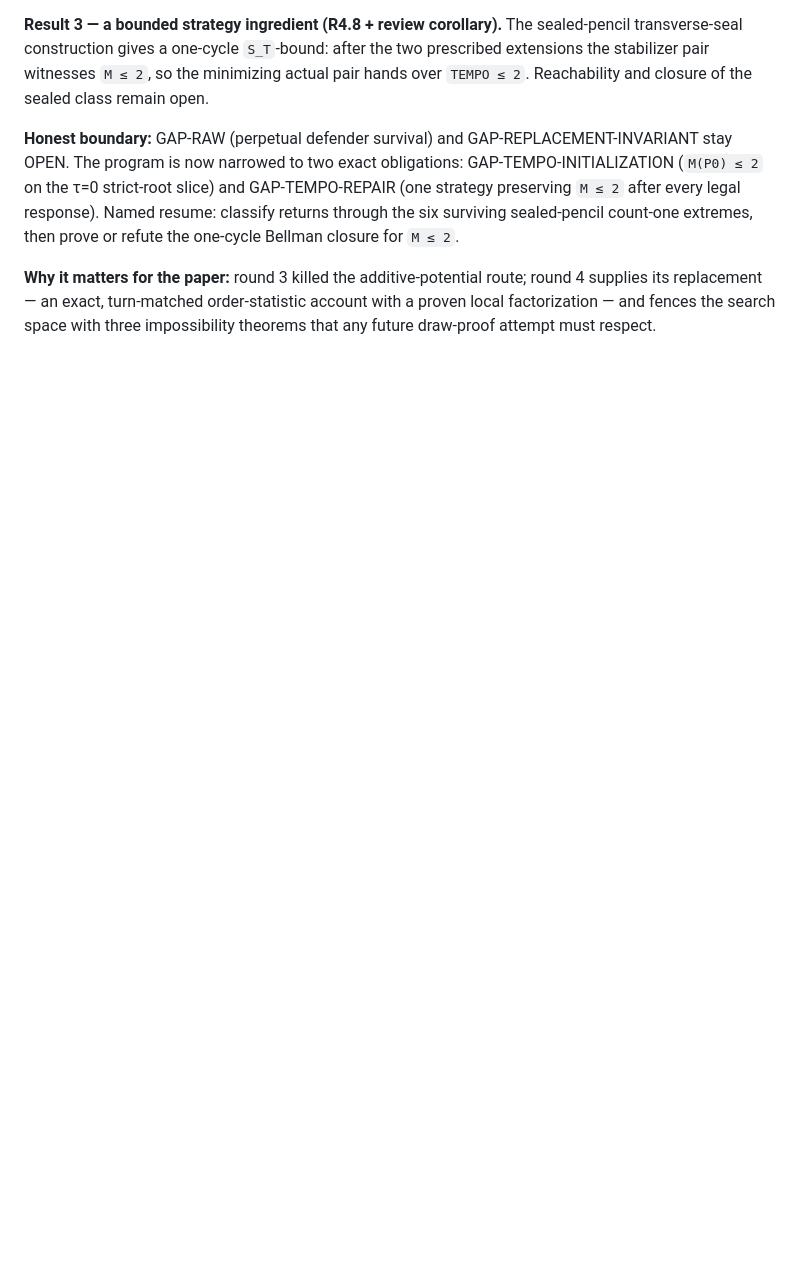
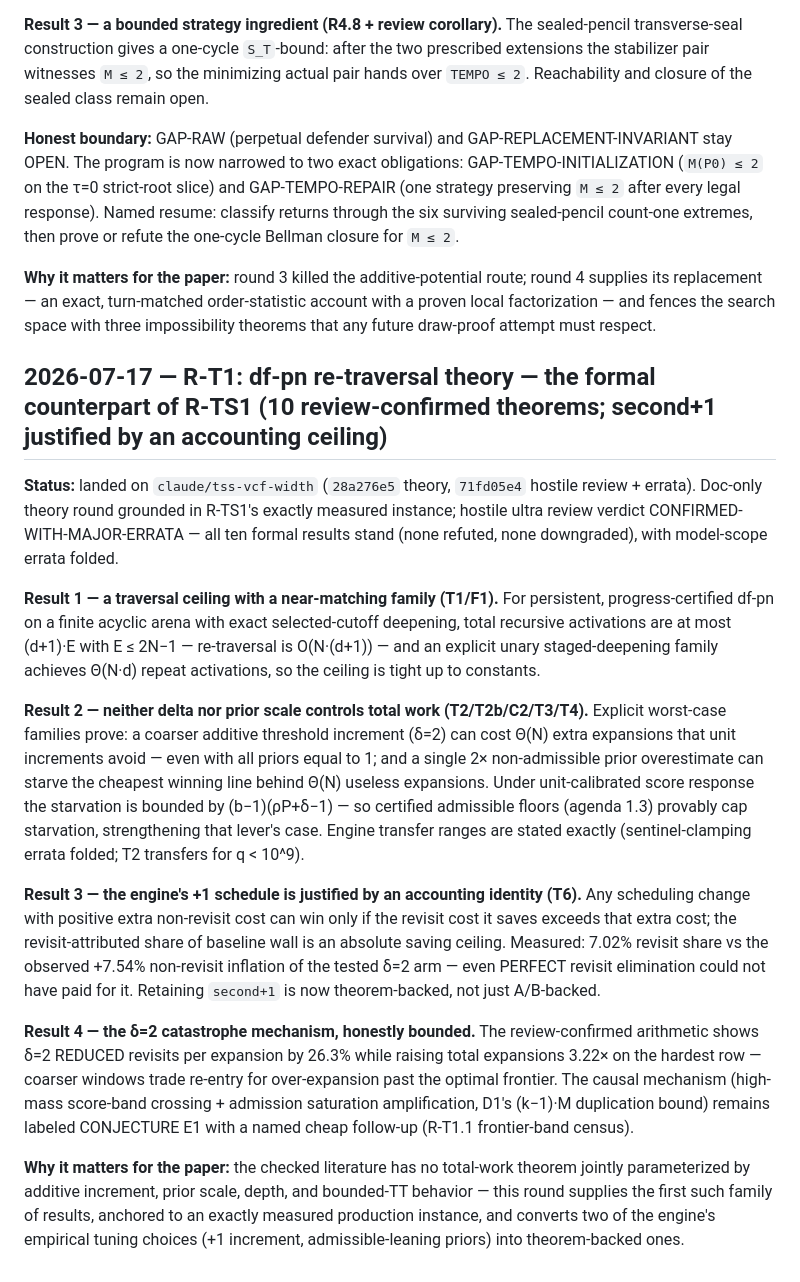
Before and after one commit to Cmiller132/hexo-bot, a Markdown page: docs/paper/RESULTS_LOG.md, the part around the change. Drawn GitHub-style; blank space fills up the shorter version.

Commit message:
paper: R-T1 re-traversal theory — traversal ceiling, delta/starvation families, second+1 accounting justification
Co-Authored-By: Claude Fable 5 <noreply@anthropic.com>

```diff
--- a/docs/paper/RESULTS_LOG.md
+++ b/docs/paper/RESULTS_LOG.md
@@ -1199,3 +1199,54 @@ route; round 4 supplies its replacement — an exact, turn-matched
 order-statistic account with a proven local factorization — and fences
 the search space with three impossibility theorems that any future
 draw-proof attempt must respect.
+
+## 2026-07-17 — R-T1: df-pn re-traversal theory — the formal counterpart of R-TS1 (10 review-confirmed theorems; second+1 justified by an accounting ceiling)
+
+**Status:** landed on `claude/tss-vcf-width` (`28a276e5` theory,
+`71fd05e4` hostile review + errata). Doc-only theory round grounded in
+R-TS1's exactly measured instance; hostile ultra review verdict
+CONFIRMED-WITH-MAJOR-ERRATA — all ten formal results stand (none
+refuted, none downgraded), with model-scope errata folded.
+
+**Result 1 — a traversal ceiling with a near-matching family (T1/F1).**
+For persistent, progress-certified df-pn on a finite acyclic arena with
+exact selected-cutoff deepening, total recursive activations are at most
+(d+1)·E with E ≤ 2N−1 — re-traversal is O(N·(d+1)) — and an explicit
+unary staged-deepening family achieves Θ(N·d) repeat activations, so the
+ceiling is tight up to constants.
+
+**Result 2 — neither delta nor prior scale controls total work
+(T2/T2b/C2/T3/T4).** Explicit worst-case families prove: a coarser
+additive threshold increment (δ=2) can cost Θ(N) extra expansions that
+unit increments avoid — even with all priors equal to 1; and a single
+2× non-admissible prior overestimate can starve the cheapest winning
+line behind Θ(N) useless expansions. Under unit-calibrated score
+response the starvation is bounded by (b−1)(ρP+δ−1) — so certified
+admissible floors (agenda 1.3) provably cap starvation, strengthening
+that lever's case. Engine transfer ranges are stated exactly
+(sentinel-clamping errata folded; T2 transfers for q < 10^9).
+
+**Result 3 — the engine's +1 schedule is justified by an accounting
+identity (T6).** Any scheduling change with positive extra non-revisit
+cost can win only if the revisit cost it saves exceeds that extra cost;
+the revisit-attributed share of baseline wall is an absolute saving
+ceiling. Measured: 7.02% revisit share vs the observed +7.54%
+non-revisit inflation of the tested δ=2 arm — even PERFECT revisit
+elimination could not have paid for it. Retaining `second+1` is now
+theorem-backed, not just A/B-backed.
+
+**Result 4 — the δ=2 catastrophe mechanism, honestly bounded.** The
+review-confirmed arithmetic shows δ=2 REDUCED revisits per expansion by
+26.3% while raising total expansions 3.22× on the hardest row — coarser
+windows trade re-entry for over-expansion past the optimal frontier.
+The causal mechanism (high-mass score-band crossing + admission
+saturation amplification, D1's (k−1)·M duplication bound) remains
+labeled CONJECTURE E1 with a named cheap follow-up (R-T1.1
+frontier-band census).
+
+**Why it matters for the paper:** the checked literature has no
+total-work theorem jointly parameterized by additive increment, prior
+scale, depth, and bounded-TT behavior — this round supplies the first
+such family of results, anchored to an exactly measured production
+instance, and converts two of the engine's empirical tuning choices
+(+1 increment, admissible-leaning priors) into theorem-backed ones.
```
